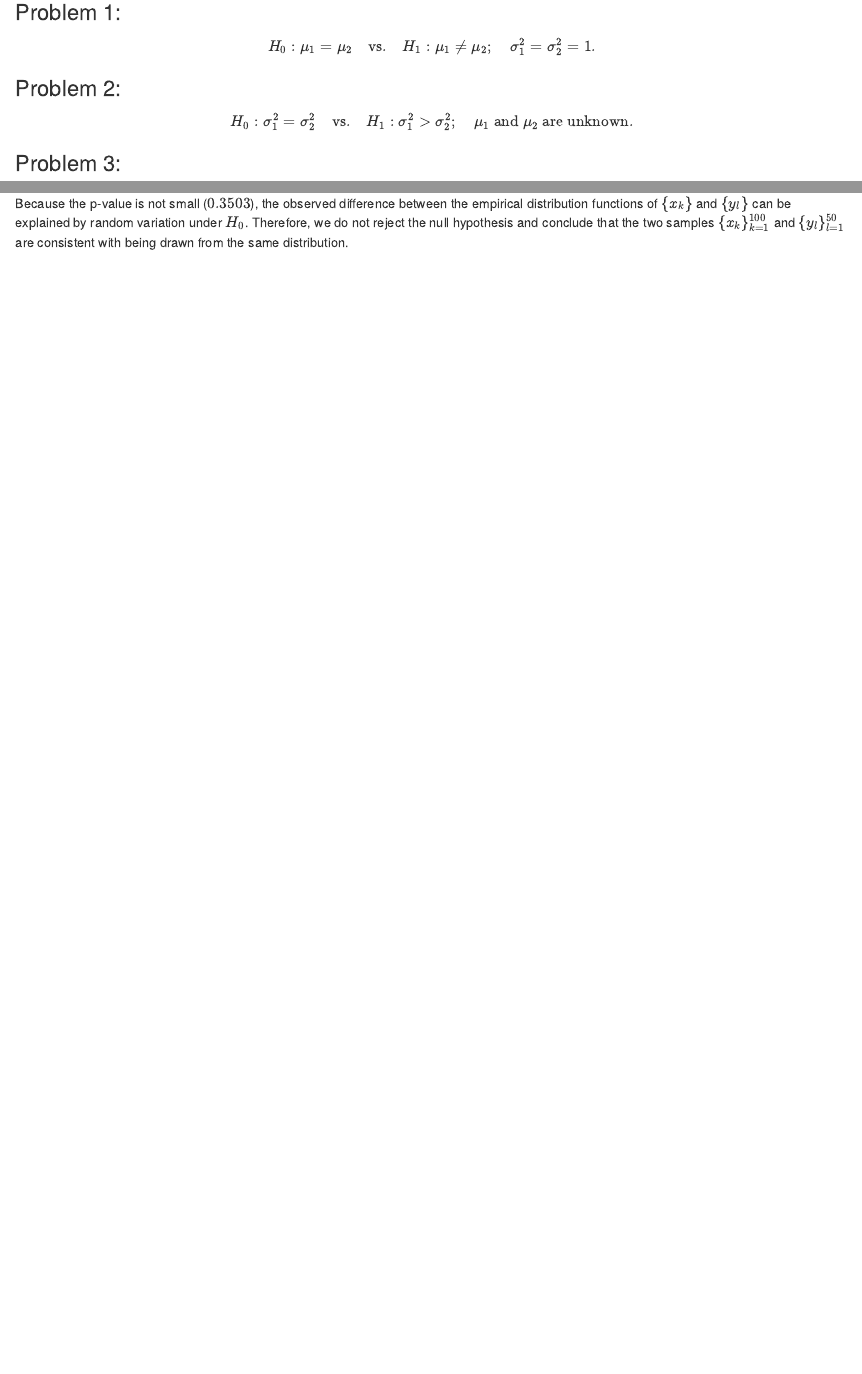
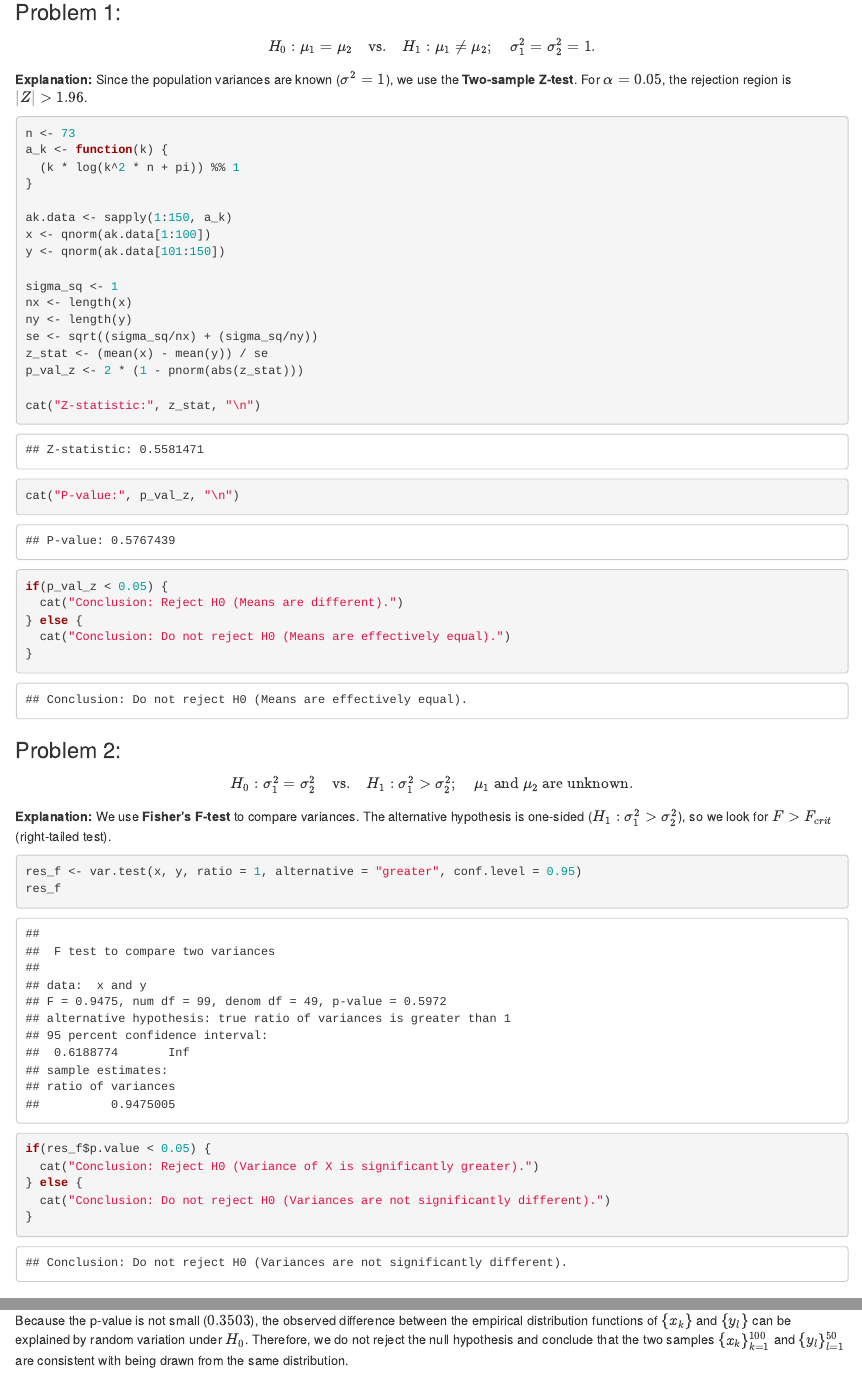
Before and after one commit to yagodanr/lab4_P-S, an R Markdown document (Lab_4_Shevchuk_Yagoda_Talan.Rmd): the page in a window 1100 px wide, from 680 px down, and a second part further down, joined at a grey line. Rendered offline with R 4.5, knitr and Pandoc, with nearby package versions; some code elsewhere in the file could not run offline.

Commit message:
task 1 and 2

````diff
--- a/Lab_4_Shevchuk_Yagoda_Talan.Rmd
+++ b/Lab_4_Shevchuk_Yagoda_Talan.Rmd
@@ -49,11 +49,59 @@ $$
 H_0 : \mu_1 = \mu_2 \quad \text{vs.} \quad H_1 : \mu_1 \neq \mu_2; \quad \sigma_1^2 = \sigma_2^2 = 1.
 $$
 
+**Explanation:** Since the population variances are known
+($\sigma^2 = 1$), we use the **Two-sample Z-test**. For $\alpha=0.05$,
+the rejection region is $|Z| > 1.96$.
+
+```{r}
+n <- 73
+a_k <- function(k) {
+  (k * log(k^2 * n + pi)) %% 1
+}
+
+ak.data <- sapply(1:150, a_k)
+x <- qnorm(ak.data[1:100])
+y <- qnorm(ak.data[101:150])
+
+sigma_sq <- 1
+nx <- length(x)
+ny <- length(y)
+se <- sqrt((sigma_sq/nx) + (sigma_sq/ny))
+z_stat <- (mean(x) - mean(y)) / se
+p_val_z <- 2 * (1 - pnorm(abs(z_stat)))
+
+cat("Z-statistic:", z_stat, "\n")
+cat("P-value:", p_val_z, "\n")
+
+if(p_val_z < 0.05) {
+  cat("Conclusion: Reject H0 (Means are different).")
+} else {
+  cat("Conclusion: Do not reject H0 (Means are effectively equal).")
+}
+```
+
 ### Problem 2:
 
 $$
 H_0 : \sigma_1^2 = \sigma_2^2 \quad \text{vs.} \quad H_1 : \sigma_1^2 > \sigma_2^2; \quad \mu_1 \text{ and } \mu_2 \text{ are unknown.}
 $$
+
+**Explanation:** We use **Fisher's F-test** to compare variances. The
+alternative hypothesis is one-sided ($H_1: \sigma_1^2 > \sigma_2^2$), so
+we look for $F > F_{crit}$ (right-tailed test).
+
+```{r}
+res_f <- var.test(x, y, ratio = 1, alternative = "greater", conf.level = 0.95)
+res_f
+
+if(res_f$p.value < 0.05) {
+  cat("Conclusion: Reject H0 (Variance of X is significantly greater).")
+} else {
+  cat("Conclusion: Do not reject H0 (Variances are not significantly different).")
+}
+```
+
+
 
 ### Problem 3:
 
````
Also changed, not shown: Lab_4_Shevchuk_Yagoda_Talan.Rmd (1 more changed lines).
